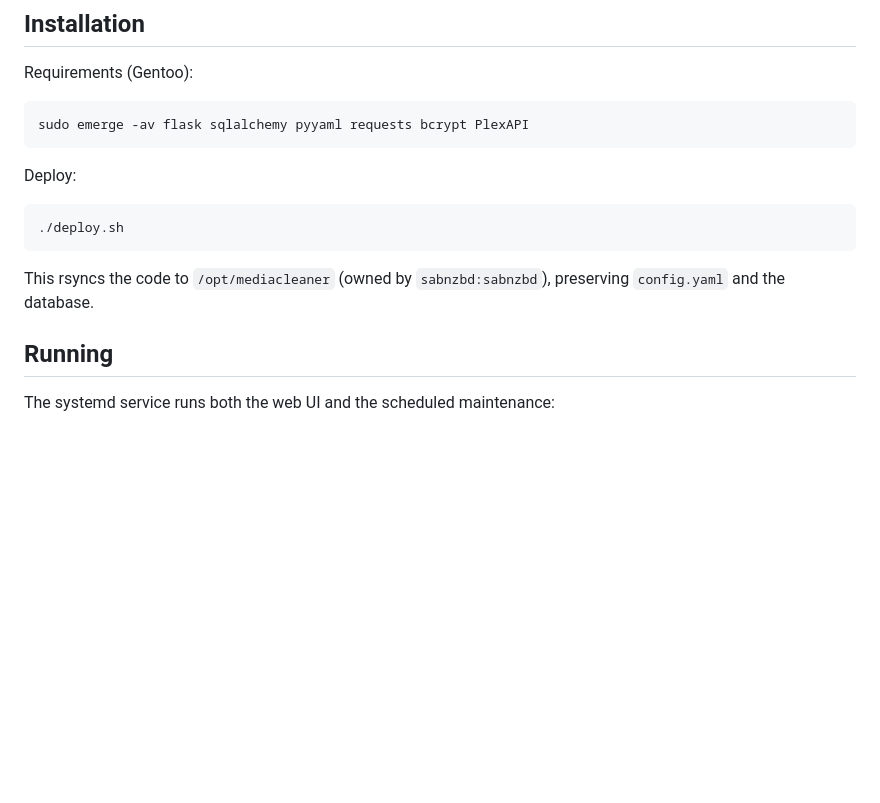
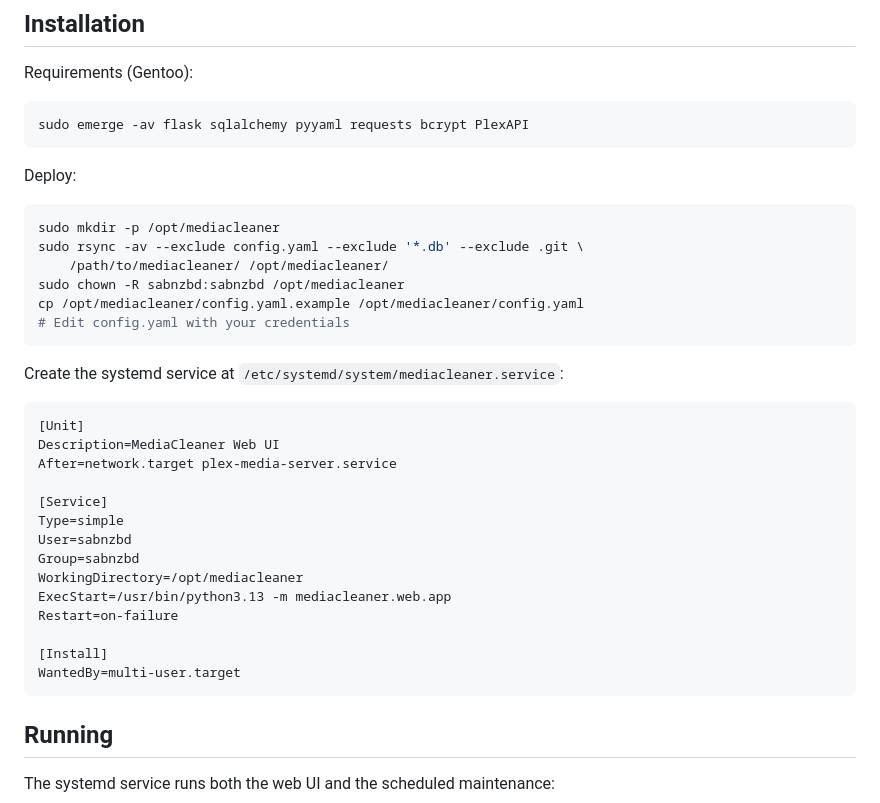
Before and after one commit to mwstowe/mediapurge, a Markdown page: README.md, the part around the change. GitHub-like rendering; blank space fills up the shorter version.

Commit message:
README: generic installation instructions (no deploy.sh reference)

````diff
--- a/README.md
+++ b/README.md
@@ -187,10 +187,31 @@ sudo emerge -av flask sqlalchemy pyyaml requests bcrypt PlexAPI
 
 Deploy:
 ```bash
-./deploy.sh
+sudo mkdir -p /opt/mediacleaner
+sudo rsync -av --exclude config.yaml --exclude '*.db' --exclude .git \
+    /path/to/mediacleaner/ /opt/mediacleaner/
+sudo chown -R sabnzbd:sabnzbd /opt/mediacleaner
+cp /opt/mediacleaner/config.yaml.example /opt/mediacleaner/config.yaml
+# Edit config.yaml with your credentials
 ```
 
-This rsyncs the code to `/opt/mediacleaner` (owned by `sabnzbd:sabnzbd`), preserving `config.yaml` and the database.
+Create the systemd service at `/etc/systemd/system/mediacleaner.service`:
+```ini
+[Unit]
+Description=MediaCleaner Web UI
+After=network.target plex-media-server.service
+
+[Service]
+Type=simple
+User=sabnzbd
+Group=sabnzbd
+WorkingDirectory=/opt/mediacleaner
+ExecStart=/usr/bin/python3.13 -m mediacleaner.web.app
+Restart=on-failure
+
+[Install]
+WantedBy=multi-user.target
+```
 
 ## Running
 
````
